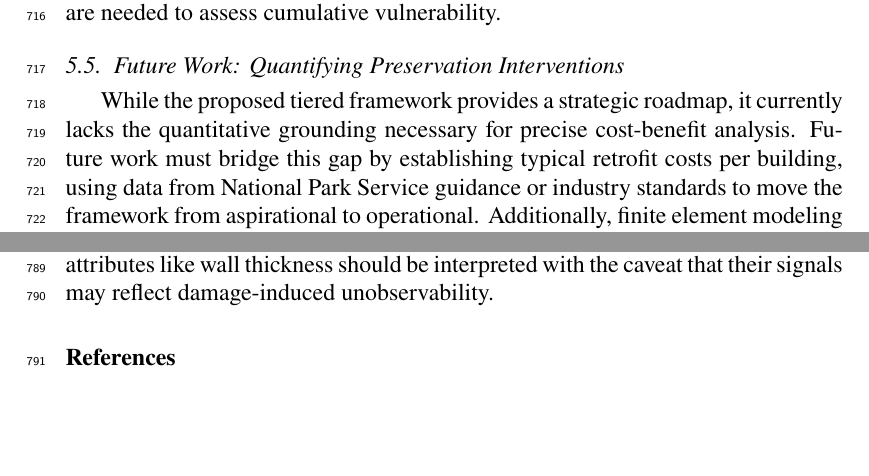
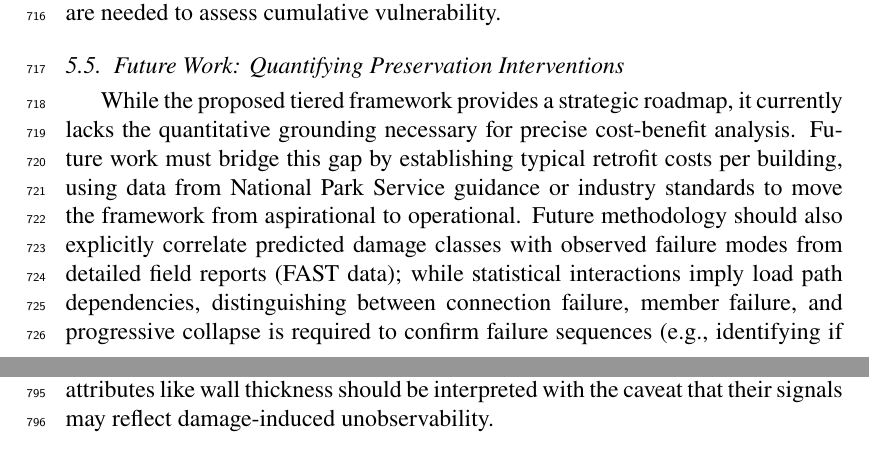
Before and after one commit to rkn2/MayfieldFeatures, a LaTeX paper (main_distance.tex): two parts of pages 30 and 33 of 35, joined at a grey line, cut so that both start at the same text, the shorter picture padded with empty space. Compiled offline with pdfLaTeX.

Commit message:
Add Load Path Continuity & FAST report recommendation to Future Work

```diff
--- a/main_distance.tex
+++ b/main_distance.tex
@@ -657,7 +657,7 @@ This tiered framework acknowledges that perfect protection is neither technicall
 The current analysis focuses on building-level damage classification, but preservation authorities must also consider interior hazards. Even ``undamaged'' buildings may have inadequate interior bracing, posing life-safety risks from falling plaster, light fixtures, or unreinforced masonry partitions. These hazards are not captured in exterior damage assessments. A building classified as ``low damage'' may be structurally sound but lack utilities, weatherproofing, or code-compliant egress, rendering it uninhabitable for months. Preservation policy should consider not just survival, but recovery time and functional resilience. Also, the dataset captures single-event exposure, but buildings experiencing multiple moderate events over decades may accumulate damage (e.g., mortar deterioration, connection fatigue) that compromises performance in subsequent events. Longitudinal studies are needed to assess cumulative vulnerability.
 
 \subsection{Future Work: Quantifying Preservation Interventions}
-While the proposed tiered framework provides a strategic roadmap, it currently lacks the quantitative grounding necessary for precise cost-benefit analysis. Future work must bridge this gap by establishing typical retrofit costs per building, using data from National Park Service guidance or industry standards to move the framework from aspirational to operational. Additionally, finite element modeling (FEM) is required to quantify how much specific interventions, such as parapet bracing, reduce failure probability under varying wind loads, following FEM frameworks established for masonry systems \cite{masoomi2018}. Finally, a decision-support tool should be developed to help communities prioritize interventions within fixed budgets, translating these technical findings into actionable policy.
+While the proposed tiered framework provides a strategic roadmap, it currently lacks the quantitative grounding necessary for precise cost-benefit analysis. Future work must bridge this gap by establishing typical retrofit costs per building, using data from National Park Service guidance or industry standards to move the framework from aspirational to operational. Future methodology should also explicitly correlate predicted damage classes with observed failure modes from detailed field reports (FAST data); while statistical interactions imply load path dependencies, distinguishing between connection failure, member failure, and progressive collapse is required to confirm failure sequences (e.g., identifying if roof loss occurred with intact walls versus wall collapse triggering roof failure). Additionally, finite element modeling (FEM) is required to quantify how much specific interventions, such as parapet bracing, reduced failure probability under varying wind loads, following FEM frameworks established for masonry systems \cite{masoomi2018}. Finally, a decision-support tool should be developed to help communities prioritize interventions within fixed budgets, translating these technical findings into actionable policy.
 
 \section{Conclusions}
 This study demonstrates that machine learning can identify vulnerability factors in historic masonry buildings while challenging prevailing assumptions about their fragility. Seventy-eight percent of historic buildings in this dataset survived EF0-EF4 tornadoes with minimal or no damage. By filtering out circular variables (EF rating) and controlling for exposure (Distance), the analysis confirmed that while proximity to the tornado is the dominant factor, specific building features---roof geometry, substrate type, and cladding integrity---are statistically significant predictors of performance.
```
